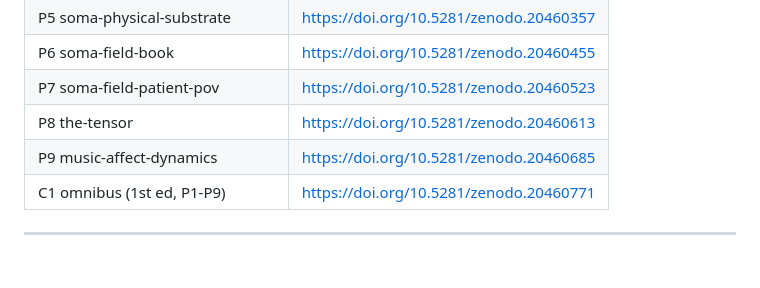
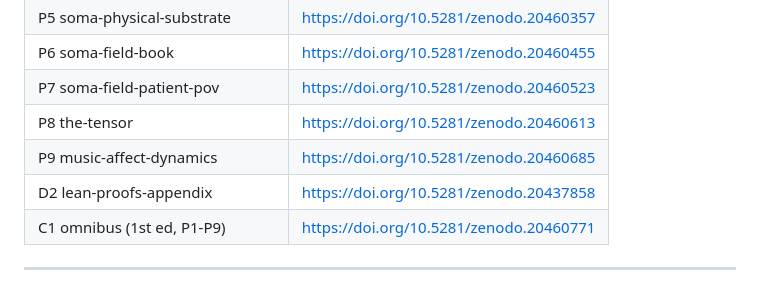
Before and after one commit to ITI-Theory/Dist, a Markdown page: zenodo/README.md, the part around the change. Drawn GitHub-style.

Commit message:
zenodo: add D2 lean-proofs-appendix to already-published table

```diff
--- a/zenodo/README.md
+++ b/zenodo/README.md
@@ -14,6 +14,7 @@
 | P7 soma-field-patient-pov | https://doi.org/10.5281/zenodo.20460523 |
 | P8 the-tensor | https://doi.org/10.5281/zenodo.20460613 |
 | P9 music-affect-dynamics | https://doi.org/10.5281/zenodo.20460685 |
+| D2 lean-proofs-appendix | https://doi.org/10.5281/zenodo.20437858 |
 | C1 omnibus (1st ed, P1-P9) | https://doi.org/10.5281/zenodo.20460771 |
 
 ---
```
